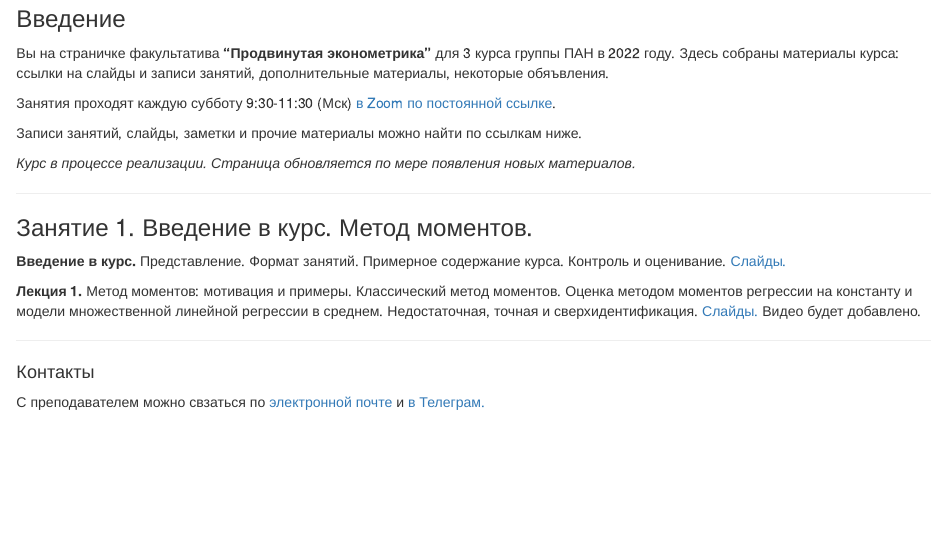
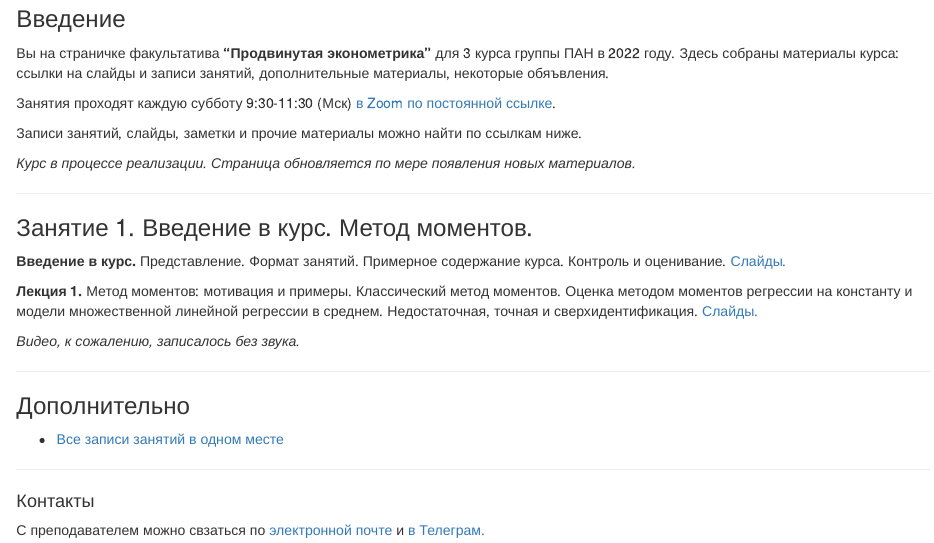
Before and after one commit to vpyrlik/Ecox22Topics, an R Markdown document (index.Rmd): the page in a window 1100 px wide, from 160 px down. The pictures show the output file index.html that the author committed with the source, opened offline.

Commit message:
minor updates

```diff
--- a/index.Rmd
+++ b/index.Rmd
@@ -26,7 +26,15 @@ knitr::opts_chunk$set(echo = FALSE)
 
 **Введение в курс.** Представление. Формат занятий. Примерное содержание курса. Контроль и оценивание. [Слайды.](lec00.html)
 
-**Лекция 1.** Метод моментов: мотивация и примеры. Классический метод моментов. Оценка методом моментов регрессии на константу и модели множественной линейной регрессии в среднем. Недостаточная, точная и сверхидентификация. [Слайды.](lec01.html) Видео будет добавлено.
+**Лекция 1.** Метод моментов: мотивация и примеры. Классический метод моментов. Оценка методом моментов регрессии на константу и модели множественной линейной регрессии в среднем. Недостаточная, точная и сверхидентификация. [Слайды.](lec01.html)
+
+*Видео, к сожалению, записалось без звука.*
+
+---
+
+### Дополнительно
+
+- [Все записи занятий в одном месте](https://drive.google.com/drive/folders/1sVUQpHBtPKB8BgCkpSrQaVz5B73M677j?usp=sharing)
 
 ---
 
```
Also changed, not shown: index.html.
